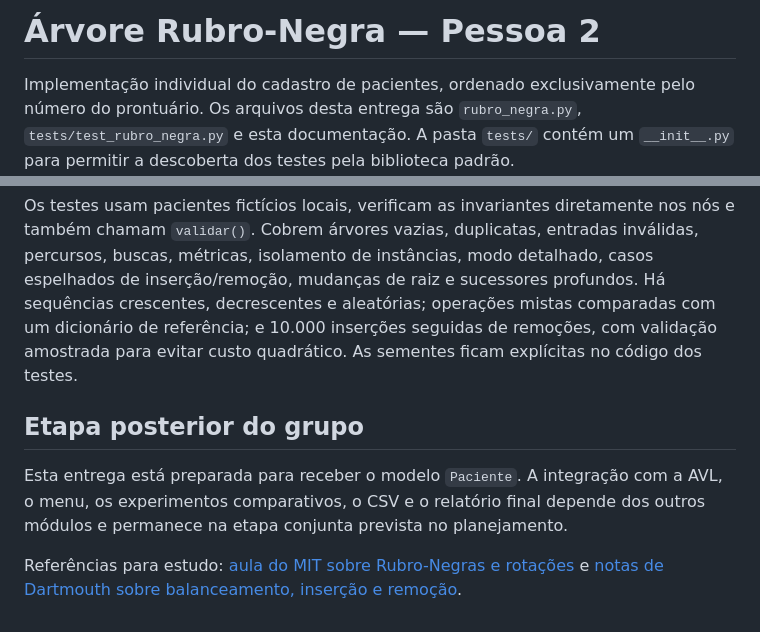
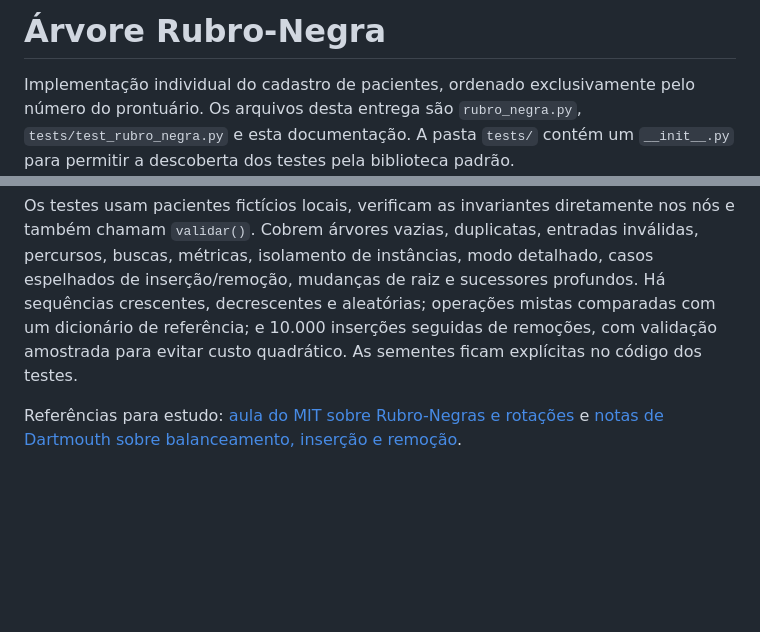
Before and after one commit to jeziel-monteiro/projeto-avl-rubro-negra, a Markdown page: docs/rubro_negra.md, 2 parts joined by grey strips. GitHub-like rendering; blank space fills up the shorter version.

Commit message:
Update title and remove group stage section
Removed section about group stage and clarified document title.

```diff
--- a/docs/rubro_negra.md
+++ b/docs/rubro_negra.md
@@ -1,4 +1,4 @@
-# Árvore Rubro-Negra — Pessoa 2
+# Árvore Rubro-Negra
 
 Implementação individual do cadastro de pacientes, ordenado exclusivamente pelo
 número do prontuário. Os arquivos desta entrega são `rubro_negra.py`,
@@ -197,11 +197,5 @@ com um dicionário de referência; e 10.000 inserções seguidas de remoções,
 validação amostrada para evitar custo quadrático. As sementes ficam explícitas
 no código dos testes.
 
-## Etapa posterior do grupo
-
-Esta entrega está preparada para receber o modelo `Paciente`. A integração com a
-AVL, o menu, os experimentos comparativos, o CSV e o relatório final depende dos
-outros módulos e permanece na etapa conjunta prevista no planejamento.
-
 Referências para estudo: [aula do MIT sobre Rubro-Negras e rotações](https://ocw.mit.edu/courses/6-046j-introduction-to-algorithms-sma-5503-fall-2005/resources/lecture-10-red-black-trees-rotations-insertions-deletions/)
 e [notas de Dartmouth sobre balanceamento, inserção e remoção](https://cs.dartmouth.edu/cs10/notes10.html).
```
